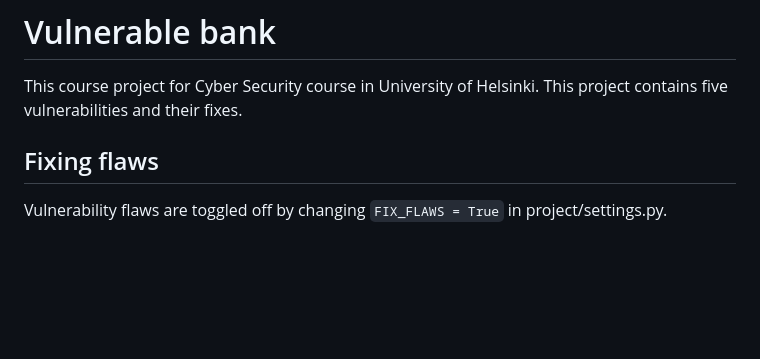
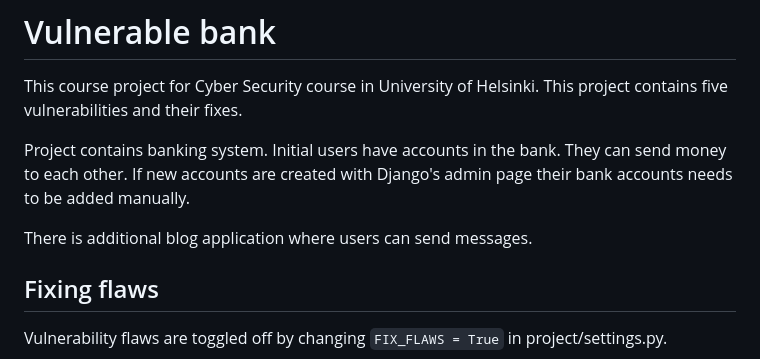
Before and after one commit to elehtine/vulnerable-bank, a Markdown page: README.md, the part around the change. Drawn GitHub-style; blank space fills up the shorter version.

Commit message:
Clarify project in README

```diff
--- a/README.md
+++ b/README.md
@@ -2,6 +2,12 @@
 
 This course project for Cyber Security course in University of Helsinki. This
 project contains five vulnerabilities and their fixes.
+
+Project contains banking system. Initial users have accounts in the bank. They
+can send money to each other. If new accounts are created with Django's admin
+page their bank accounts needs to be added manually.
+
+There is additional blog application where users can send messages.
 
 ## Fixing flaws
 
```
